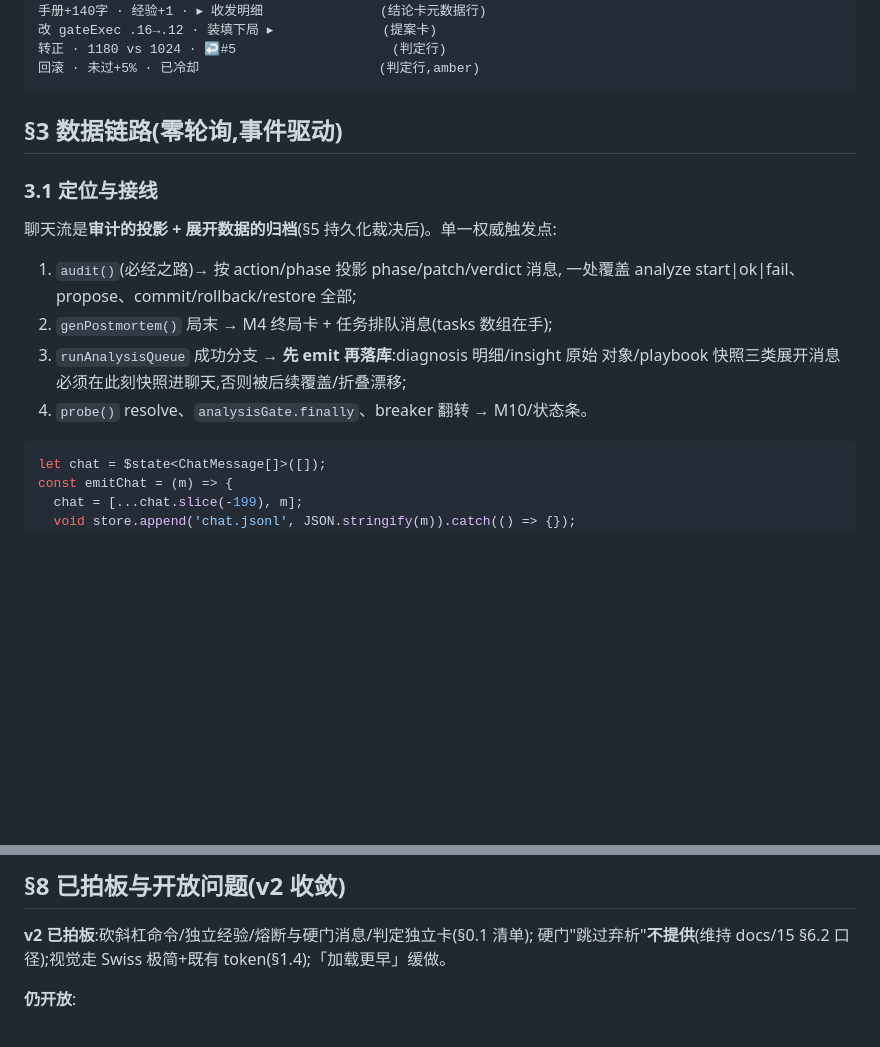
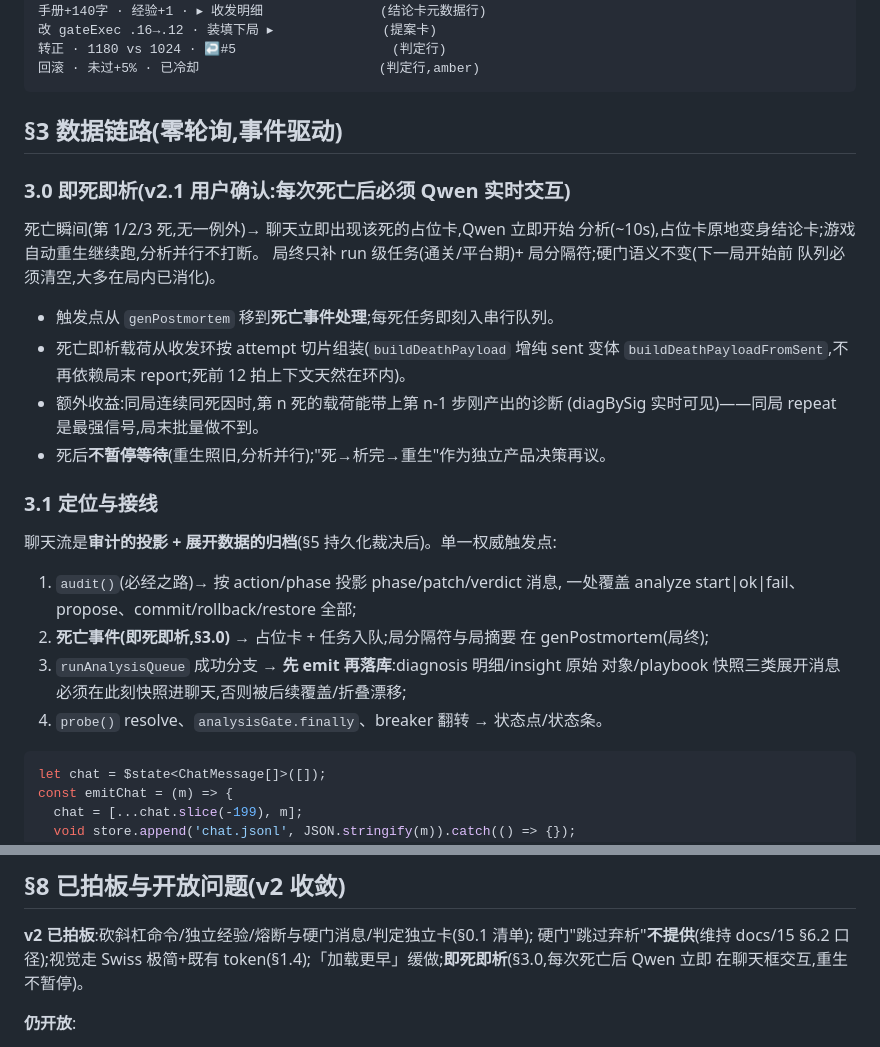
Before and after one commit to imxood/qianxun, a Markdown page: docs/16-马里奥进化对话台设计.md, 2 parts joined by grey strips. GitHub-like rendering; blank space fills up the shorter version.

Commit message:
docs(16): v2.1 即死即析——每次死亡后 Qwen 立即在聊天框实时交互
触发点从局末 genPostmortem 移到死亡事件:每死即刻入队+聊天占位卡,载荷从收发环按 attempt 切(buildDeathPayloadFromSent 变体,不依赖局末 report);同局连续同死因可带上一步新鲜诊断(最强 repeat 信号);重生不暂停,分析并行;硬门语义不变。

````diff
--- a/docs/16-马里奥进化对话台设计.md
+++ b/docs/16-马里奥进化对话台设计.md
@@ -153,16 +153,31 @@ QWEN · 析#1 · 12.4s                          (结论卡标签,11px 宽字距)
 
 ## §3 数据链路(零轮询,事件驱动)
 
+### 3.0 即死即析(v2.1 用户确认:每次死亡后必须 Qwen 实时交互)
+
+死亡瞬间(第 1/2/3 死,无一例外)→ 聊天立即出现该死的占位卡,Qwen 立即开始
+分析(~10s),占位卡原地变身结论卡;游戏自动重生继续跑,分析并行不打断。
+局终只补 run 级任务(通关/平台期)+ 局分隔符;硬门语义不变(下一局开始前
+队列必须清空,大多在局内已消化)。
+
+- 触发点从 `genPostmortem` 移到**死亡事件处理**;每死任务即刻入串行队列。
+- 死亡即析载荷从收发环按 attempt 切片组装(`buildDeathPayload` 增纯 sent 变体
+  `buildDeathPayloadFromSent`,不再依赖局末 report;死前 12 拍上下文天然在环内)。
+- 额外收益:同局连续同死因时,第 n 死的载荷能带上第 n-1 步刚产出的诊断
+  (diagBySig 实时可见)——同局 repeat 是最强信号,局末批量做不到。
+- 死后**不暂停等待**(重生照旧,分析并行);"死→析完→重生"作为独立产品决策再议。
+
 ### 3.1 定位与接线
 
 聊天流是**审计的投影 + 展开数据的归档**(§5 持久化裁决后)。单一权威触发点:
 
 1. `audit()`(必经之路)→ 按 action/phase 投影 phase/patch/verdict 消息,
    一处覆盖 analyze start|ok|fail、propose、commit/rollback/restore 全部;
-2. `genPostmortem()` 局末 → M4 终局卡 + 任务排队消息(tasks 数组在手);
+2. **死亡事件(即死即析,§3.0)** → 占位卡 + 任务入队;局分隔符与局摘要
+   在 genPostmortem(局终);
 3. `runAnalysisQueue` 成功分支 → **先 emit 再落库**:diagnosis 明细/insight 原始
    对象/playbook 快照三类展开消息必须在此刻快照进聊天,否则被后续覆盖/折叠漂移;
-4. `probe()` resolve、`analysisGate.finally`、breaker 翻转 → M10/状态条。
+4. `probe()` resolve、`analysisGate.finally`、breaker 翻转 → 状态点/状态条。
 
 ```ts
 let chat = $state<ChatMessage[]>([]);
@@ -260,7 +275,8 @@ const emitChat = (m) => {
 
 **v2 已拍板**:砍斜杠命令/独立经验/熔断与硬门消息/判定独立卡(§0.1 清单);
 硬门"跳过弃析"**不提供**(维持 docs/15 §6.2 口径);视觉走 Swiss 极简+既有
-token(§1.4);「加载更早」缓做。
+token(§1.4);「加载更早」缓做;**即死即析**(§3.0,每次死亡后 Qwen 立即
+在聊天框交互,重生不暂停)。
 
 **仍开放**:
 
````
